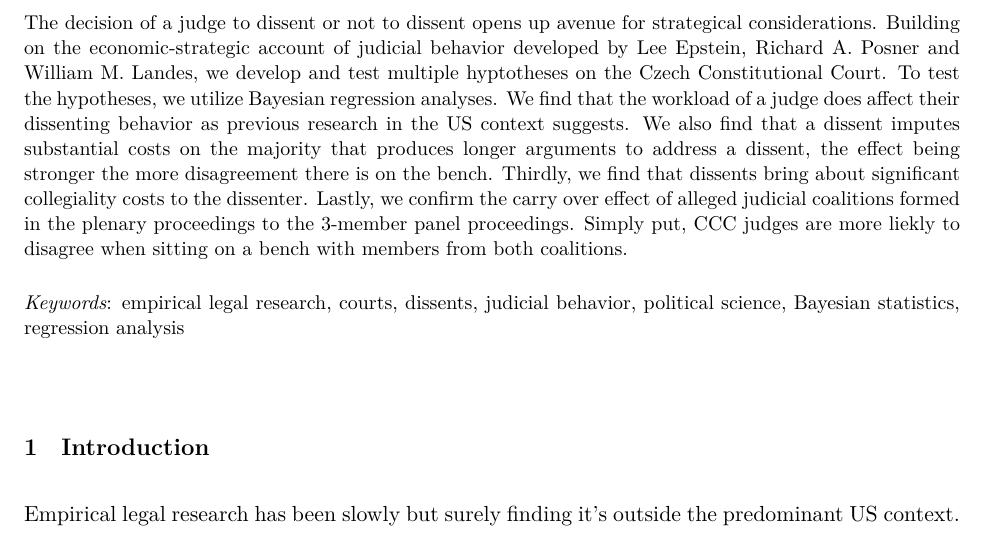
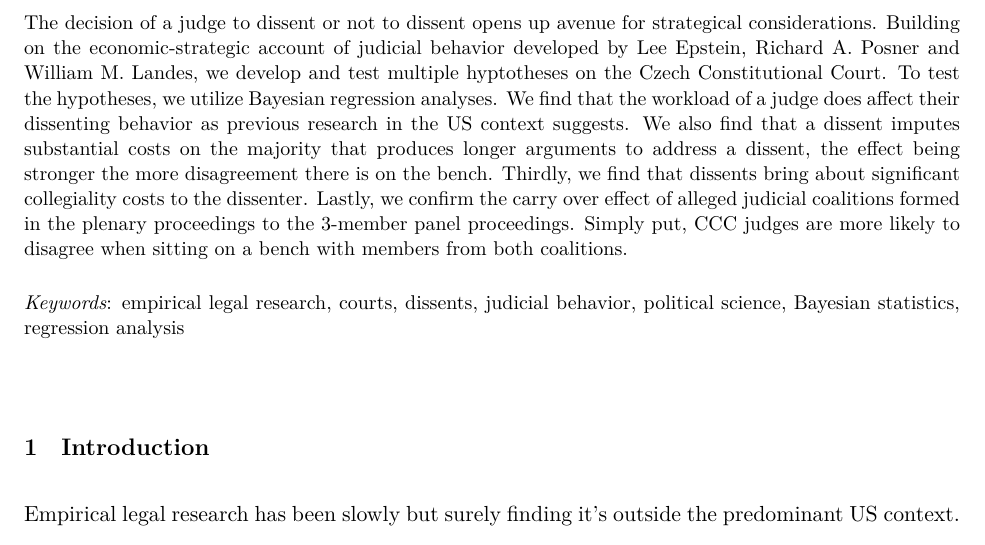
Before and after one commit to stepanpaulik/ccc_separate_opinions, an R Markdown document (report/dissents_article.Rmd): part of page 1 of 31, cut so that both start at the same text. The pictures show the output file report/dissents_article.pdf that the author committed with the source.

Commit message:
justin_update

```diff
--- a/report/dissents_article.Rmd
+++ b/report/dissents_article.Rmd
@@ -13,7 +13,7 @@ author:
   affiliation: Humboldt Universität zu Berlin, stepan.paulik.1@hu-berlin.de
 - name: Gor Vartazaryan
   affiliation: Charles University, gorike2000@gmail.com
-abstract: "The decision of a judge to dissent or not to dissent opens up avenue for strategical considerations. Building on the economic-strategic account of judicial behavior developed by Lee Epstein, Richard A. Posner and William M. Landes, we develop and test multiple hyptotheses on the Czech Constitutional Court. To test the hypotheses, we utilize Bayesian regression analyses. We find that the workload of a judge does affect their dissenting behavior as previous research in the US context suggests. We also find that a dissent imputes substantial costs on the majority that produces longer arguments to address a dissent, the effect being stronger the more disagreement there is on the bench. Thirdly, we find that dissents bring about significant collegiality costs to the dissenter. Lastly, we confirm the carry over effect of alleged judicial coalitions formed in the plenary proceedings to the 3-member panel proceedings. Simply put, CCC judges are more liekly to disagree when sitting on a bench with members from both coalitions."
+abstract: "The decision of a judge to dissent or not to dissent opens up avenue for strategical considerations. Building on the economic-strategic account of judicial behavior developed by Lee Epstein, Richard A. Posner and William M. Landes, we develop and test multiple hyptotheses on the Czech Constitutional Court. To test the hypotheses, we utilize Bayesian regression analyses. We find that the workload of a judge does affect their dissenting behavior as previous research in the US context suggests. We also find that a dissent imputes substantial costs on the majority that produces longer arguments to address a dissent, the effect being stronger the more disagreement there is on the bench. Thirdly, we find that dissents bring about significant collegiality costs to the dissenter. Lastly, we confirm the carry over effect of alleged judicial coalitions formed in the plenary proceedings to the 3-member panel proceedings. Simply put, CCC judges are more likely to disagree when sitting on a bench with members from both coalitions."
 keywords: "empirical legal research, courts, dissents, judicial behavior, political science, Bayesian statistics, regression analysis"
 date: "`r format(Sys.time(), '%B %d, %Y')`"
 geometry: margin=1in
```
Also changed, not shown: report/dissents_article.pdf, report/dissents_article.tex, report/dissents_article_files/figure-latex/caseload_over_time-1.pdf, report/dissents_article_files/figure-latex/interpreting_posterior2-1.pdf, report/dissents_article_files/figure-latex/interpreting_posterior_term2-1.pdf, report/dissents_article_files/figure-latex/interval_coalition-1.pdf, report/dissents_article_files/figure-latex/length_parameter_plots-1.pdf, report/dissents_article_files/figure-latex/posterior_check_term-1.pdf.
